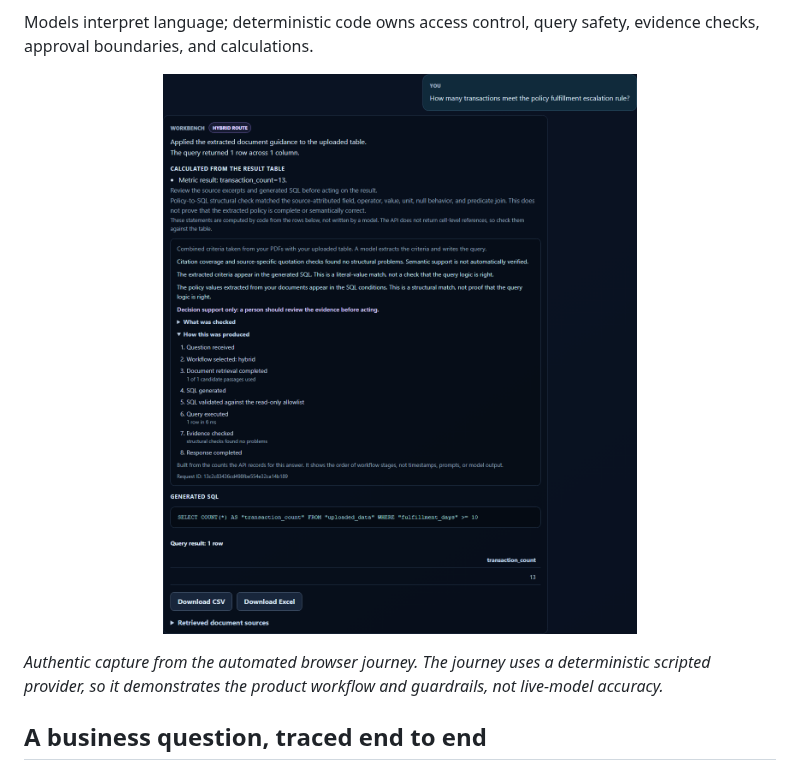
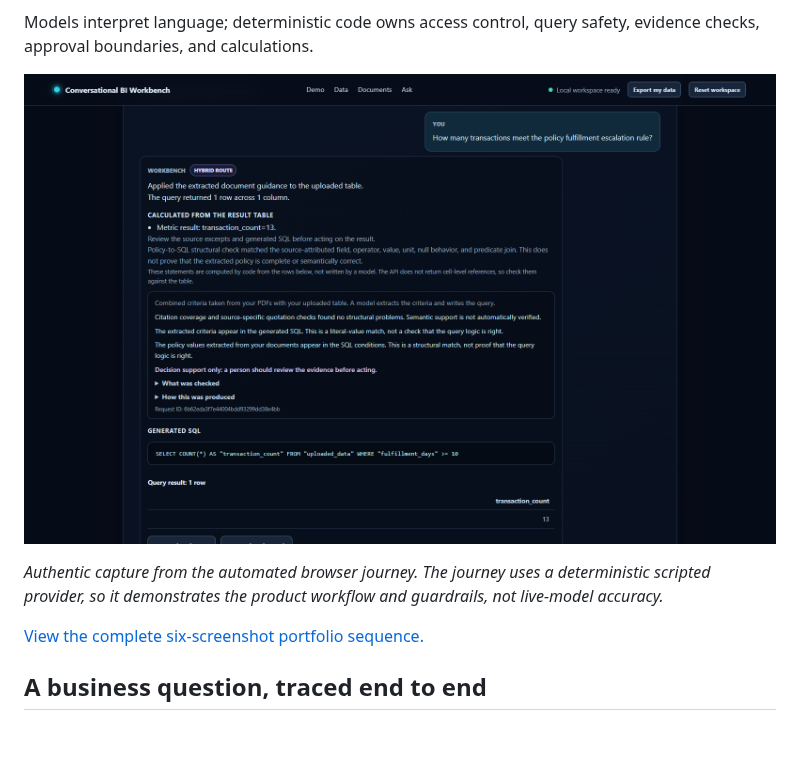
Before and after one commit to mehaksharma1996/conversational-multi-agent-bi, a Markdown page: README.md, the part around the change. Rendered like a GitHub page; pictures changed too: docs/assets/portfolio/06-approved-hybrid-result.png (added); blank space fills up the shorter version.

Commit message:
Add authentic portfolio browser captures

```diff
--- a/README.md
+++ b/README.md
@@ -16,11 +16,13 @@ Models interpret language; deterministic code owns access control, query safety,
 approval boundaries, and calculations.
 
 <p align="center">
-  <img src="docs/assets/demo/07-hybrid-policy-answer.png" alt="Hybrid policy answer showing the verified SQL and a deterministic result of 13 matching transactions" width="900">
+  <img src="docs/assets/portfolio/06-approved-hybrid-result.png" alt="Hybrid policy answer showing the verified SQL and a deterministic result of 13 matching transactions" width="900">
 </p>
 
 *Authentic capture from the automated browser journey. The journey uses a deterministic scripted
 provider, so it demonstrates the product workflow and guardrails, not live-model accuracy.*
+
+[View the complete six-screenshot portfolio sequence.](docs/portfolio-screenshots.md)
 
 ## A business question, traced end to end
 
```
Also changed, not shown: docs/portfolio-screenshots.md (added, +91 -0 lines), docs/assets/portfolio/01-product-overview.png (added), docs/assets/portfolio/02-deterministic-analytics.png (added), docs/assets/portfolio/03-sql-result.png (added), docs/assets/portfolio/04-rag-citation.png (added), docs/assets/portfolio/05-approval-pending.png (added).
